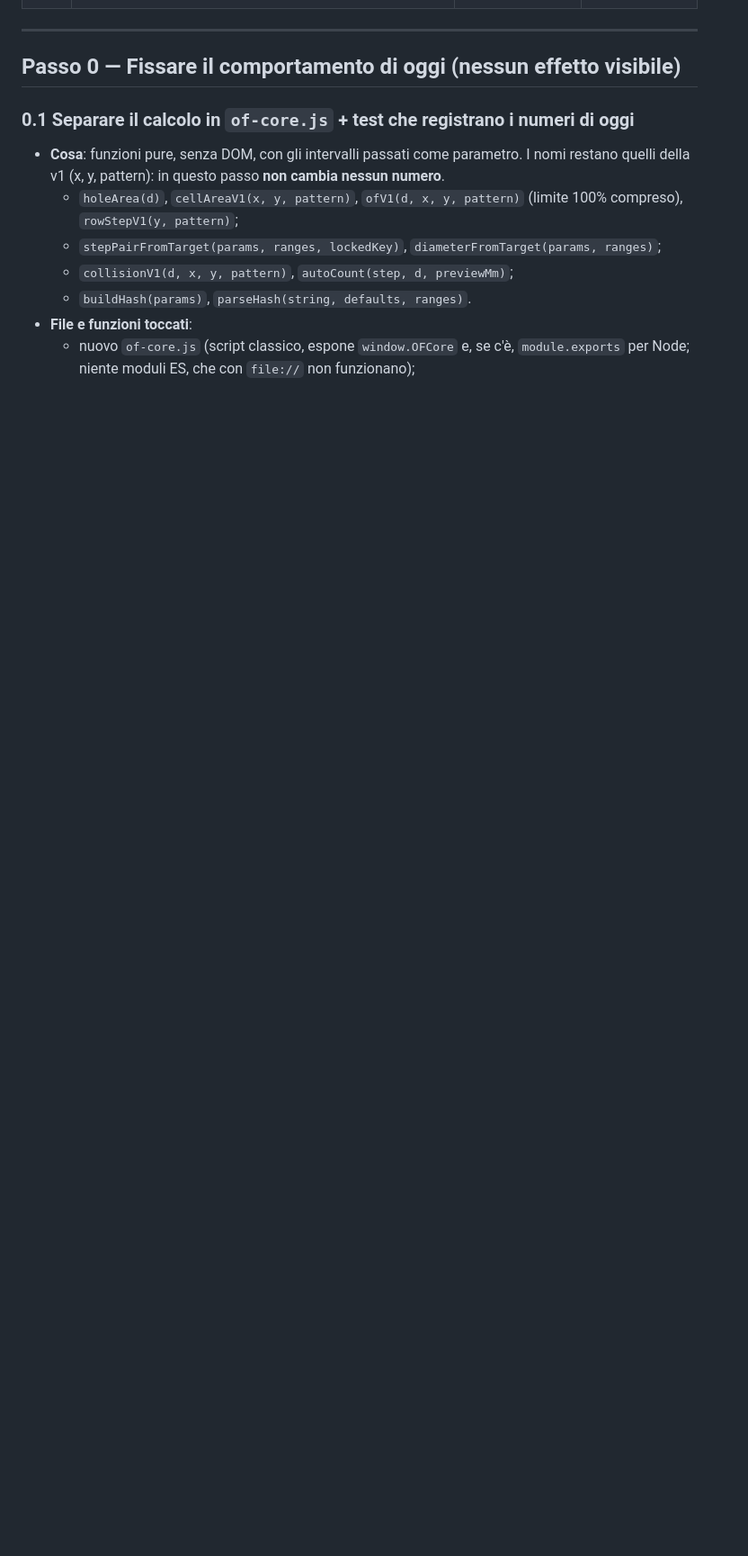
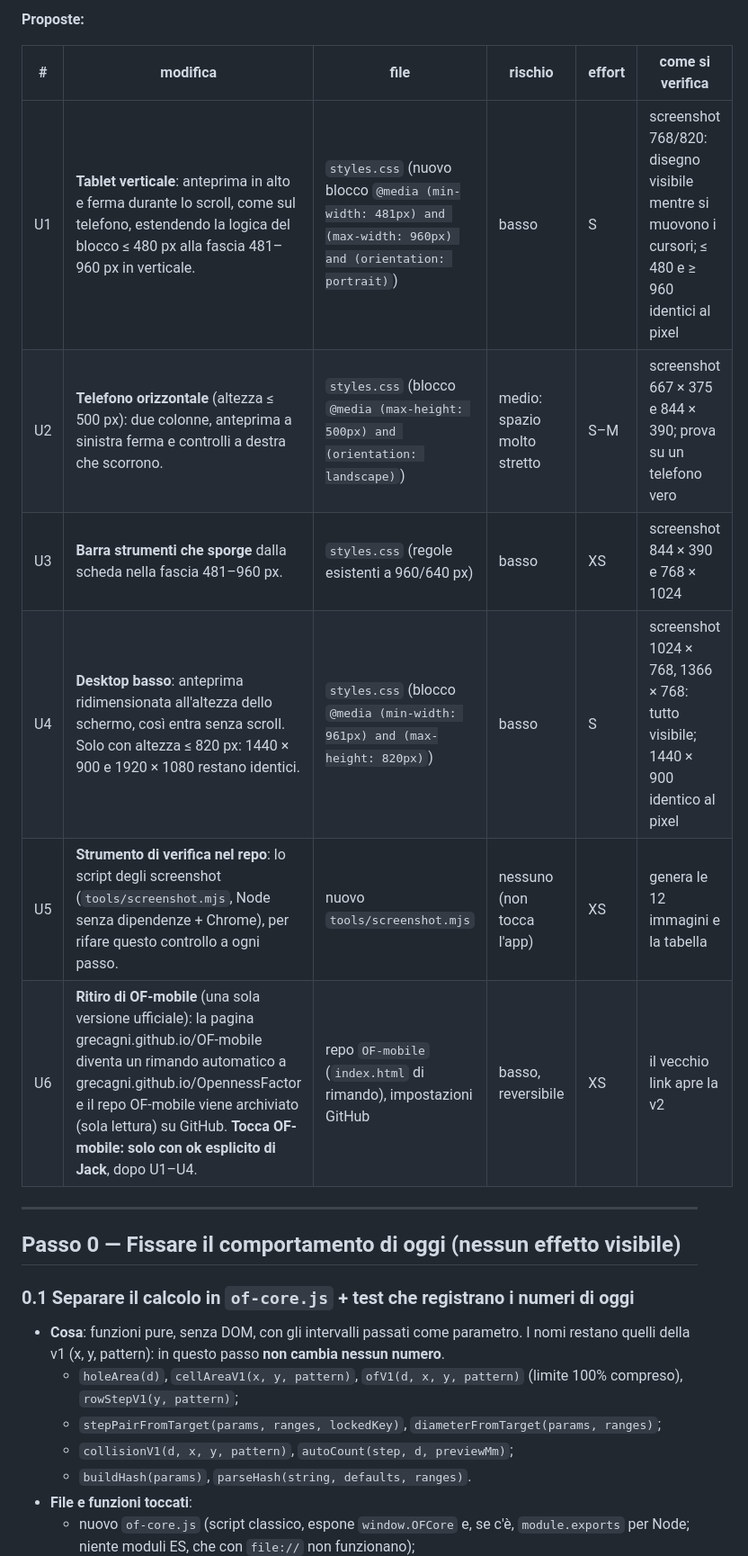
Before and after one commit to Grecagni/OpennessFactor, a Markdown page: docs/PIANO_v2.md, the part around one of its changes. Shown at 90% size. Drawn GitHub-style; blank space fills up the shorter version.

```diff
--- a/docs/PIANO_v2.md
+++ b/docs/PIANO_v2.md
@@ -37,3 +55,13 @@ Oltre ai difetti già in `STATO.md` (incongruenze 1–6):
+**Proposte:**
+
+| # | modifica | file | rischio | effort | come si verifica |
+|---|---|---|---|---|---|
+| U1 | **Tablet verticale**: anteprima in alto e ferma durante lo scroll, come sul telefono, estendendo la logica del blocco ≤ 480 px alla fascia 481–960 px in verticale. | `styles.css` (nuovo blocco `@media (min-width: 481px) and (max-width: 960px) and (orientation: portrait)`) | basso | S | screenshot 768/820: disegno visibile mentre si muovono i cursori; ≤ 480 e ≥ 960 identici al pixel |
+| U2 | **Telefono orizzontale** (altezza ≤ 500 px): due colonne, anteprima a sinistra ferma e controlli a destra che scorrono. | `styles.css` (blocco `@media (max-height: 500px) and (orientation: landscape)`) | medio: spazio molto stretto | S–M | screenshot 667 × 375 e 844 × 390; prova su un telefono vero |
+| U3 | **Barra strumenti che sporge** dalla scheda nella fascia 481–960 px. | `styles.css` (regole esistenti a 960/640 px) | basso | XS | screenshot 844 × 390 e 768 × 1024 |
+| U4 | **Desktop basso**: anteprima ridimensionata all'altezza dello schermo, così entra senza scroll. Solo con altezza ≤ 820 px: 1440 × 900 e 1920 × 1080 restano identici. | `styles.css` (blocco `@media (min-width: 961px) and (max-height: 820px)`) | basso | S | screenshot 1024 × 768, 1366 × 768: tutto visibile; 1440 × 900 identico al pixel |
+| U5 | **Strumento di verifica nel repo**: lo script degli screenshot (`tools/screenshot.mjs`, Node senza dipendenze + Chrome), per rifare questo controllo a ogni passo. | nuovo `tools/screenshot.mjs` | nessuno (non tocca l'app) | XS | genera le 12 immagini e la tabella |
+| U6 | **Ritiro di OF-mobile** (una sola versione ufficiale): la pagina grecagni.github.io/OF-mobile diventa un rimando automatico a grecagni.github.io/OpennessFactor e il repo OF-mobile viene archiviato (sola lettura) su GitHub. **Tocca OF-mobile: solo con ok esplicito di Jack**, dopo U1–U4. | repo `OF-mobile` (`index.html` di rimando), impostazioni GitHub | basso, reversibile | XS | il vecchio link apre la v2 |
 
 ---
 
```
Also changed, not shown: other parts of docs/PIANO_v2.md (+19 -1 lines).
